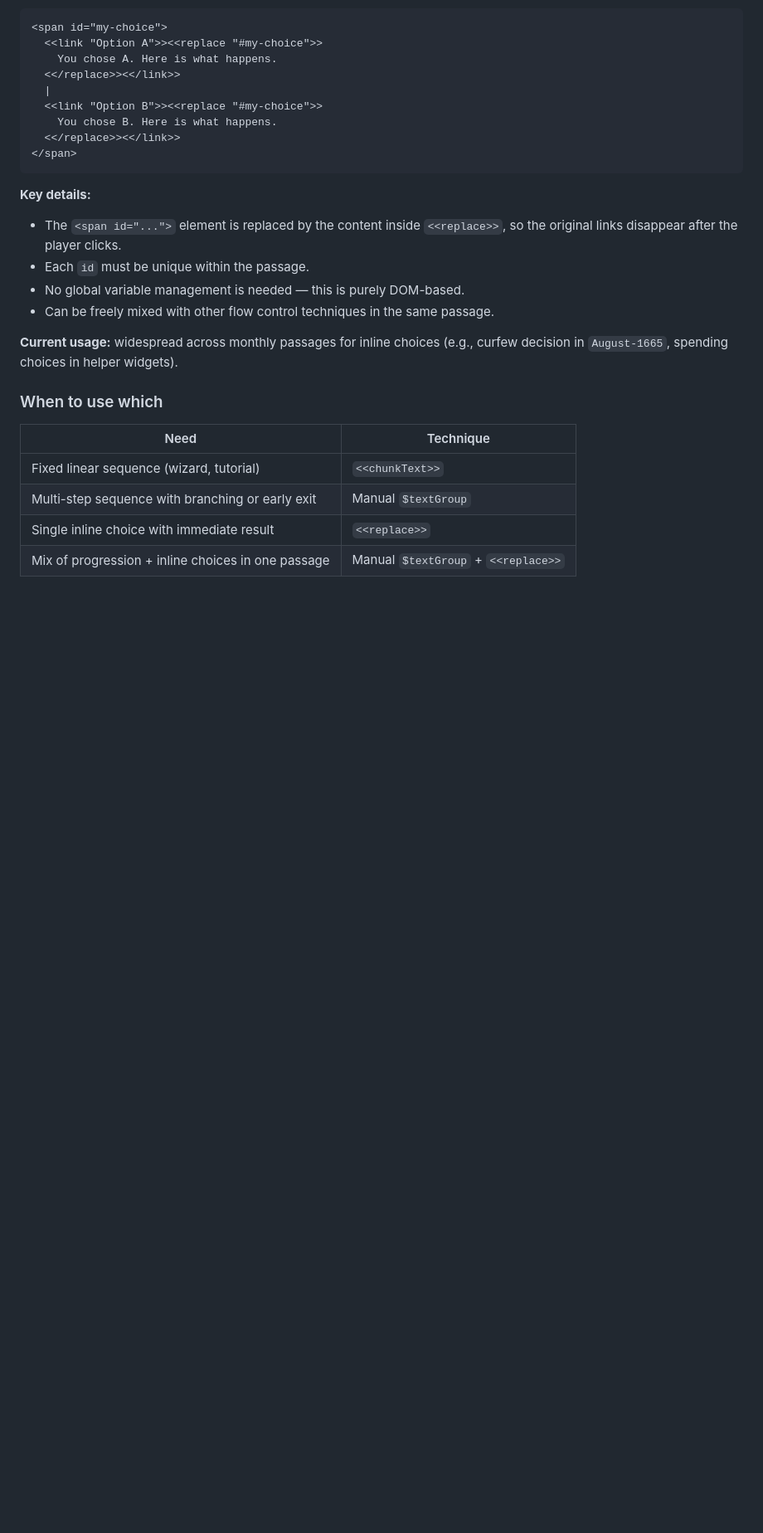
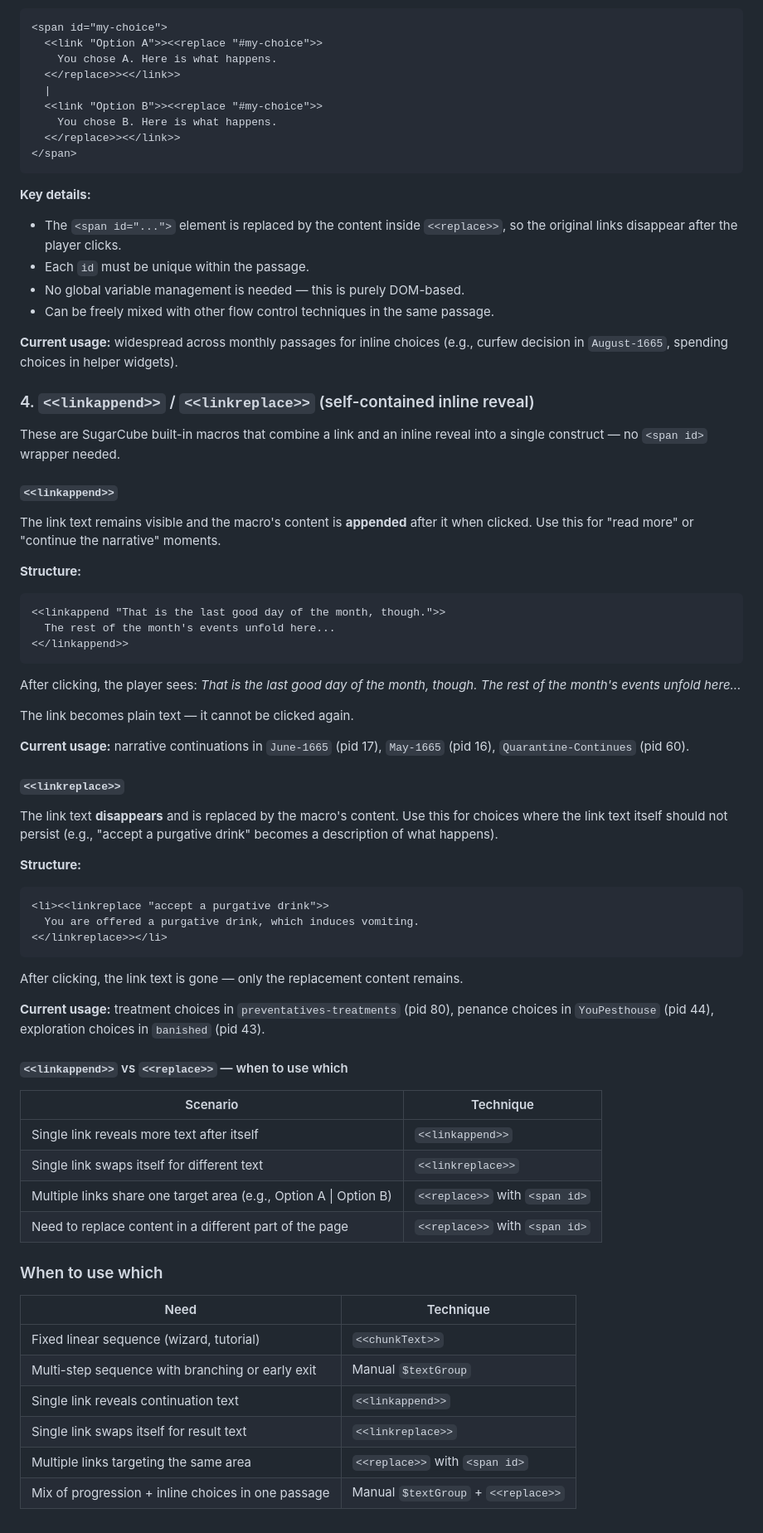
Before and after one commit to jmotis/agentic-experiment, a Markdown page: developers.md, the part around the change. Shown at 83% size. GitHub-like rendering; blank space fills up the shorter version.

Commit message:
Add <<linkappend>> and <<linkreplace>> to text flow control guide
Document SugarCube's built-in link-reveal macros alongside the
existing <<replace>> section, with usage examples and a comparison
table explaining when to use each technique.

https://claude.ai/code/session_01L81N7EvaBEiUQqqtRoCRBZ

````diff
--- a/developers.md
+++ b/developers.md
@@ -222,11 +222,58 @@ Use `<<replace>>` when the player makes a **one-time choice** and the result sho
 
 **Current usage:** widespread across monthly passages for inline choices (e.g., curfew decision in `August-1665`, spending choices in helper widgets).
 
+### 4. `<<linkappend>>` / `<<linkreplace>>` (self-contained inline reveal)
+
+These are SugarCube built-in macros that combine a link and an inline reveal into a single construct — no `<span id>` wrapper needed.
+
+#### `<<linkappend>>`
+
+The link text remains visible and the macro's content is **appended** after it when clicked. Use this for "read more" or "continue the narrative" moments.
+
+**Structure:**
+```
+<<linkappend "That is the last good day of the month, though.">>
+  The rest of the month's events unfold here...
+<</linkappend>>
+```
+
+After clicking, the player sees: *That is the last good day of the month, though. The rest of the month's events unfold here...*
+
+The link becomes plain text — it cannot be clicked again.
+
+**Current usage:** narrative continuations in `June-1665` (pid 17), `May-1665` (pid 16), `Quarantine-Continues` (pid 60).
+
+#### `<<linkreplace>>`
+
+The link text **disappears** and is replaced by the macro's content. Use this for choices where the link text itself should not persist (e.g., "accept a purgative drink" becomes a description of what happens).
+
+**Structure:**
+```
+<li><<linkreplace "accept a purgative drink">>
+  You are offered a purgative drink, which induces vomiting.
+<</linkreplace>></li>
+```
+
+After clicking, the link text is gone — only the replacement content remains.
+
+**Current usage:** treatment choices in `preventatives-treatments` (pid 80), penance choices in `YouPesthouse` (pid 44), exploration choices in `banished` (pid 43).
+
+#### `<<linkappend>>` vs `<<replace>>` — when to use which
+
+| Scenario | Technique |
+|----------|-----------|
+| Single link reveals more text after itself | `<<linkappend>>` |
+| Single link swaps itself for different text | `<<linkreplace>>` |
+| Multiple links share one target area (e.g., Option A \| Option B) | `<<replace>>` with `<span id>` |
+| Need to replace content in a different part of the page | `<<replace>>` with `<span id>` |
+
 ### When to use which
 
 | Need | Technique |
 |------|-----------|
 | Fixed linear sequence (wizard, tutorial) | `<<chunkText>>` |
 | Multi-step sequence with branching or early exit | Manual `$textGroup` |
-| Single inline choice with immediate result | `<<replace>>` |
+| Single link reveals continuation text | `<<linkappend>>` |
+| Single link swaps itself for result text | `<<linkreplace>>` |
+| Multiple links targeting the same area | `<<replace>>` with `<span id>` |
 | Mix of progression + inline choices in one passage | Manual `$textGroup` + `<<replace>>` |
````
